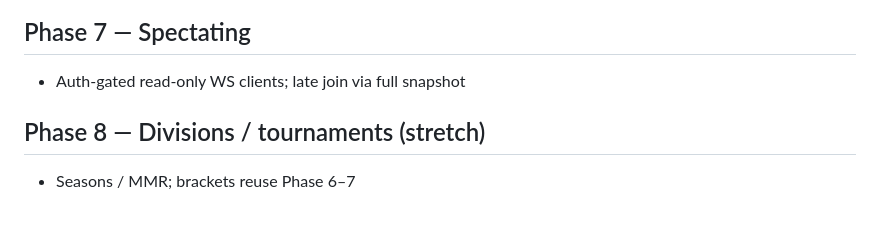
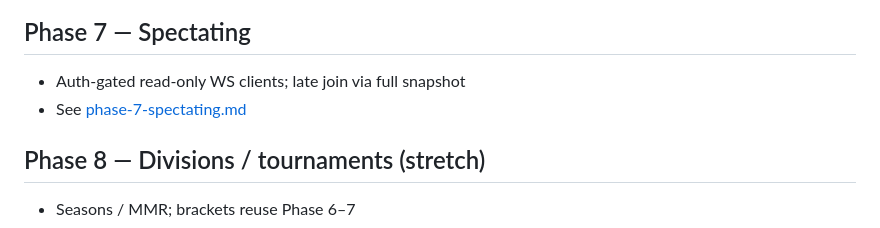
Before and after one commit to Lewistrick/mamba, a Markdown page: .claude/plans/mamba-full-implementation-plan.md, the part around the change. Rendered like a GitHub page.

Commit message:
Create plan for phase 7 - spectating

```diff
--- a/.claude/plans/mamba-full-implementation-plan.md
+++ b/.claude/plans/mamba-full-implementation-plan.md
@@ -109,6 +109,7 @@ flowchart LR
 ## Phase 7 — Spectating
 
 - Auth-gated read-only WS clients; late join via full snapshot
+- See [phase-7-spectating.md](phase-7-spectating.md)
 
 ## Phase 8 — Divisions / tournaments (stretch)
 
```
Also changed, not shown: .claude/plans/phase-7-spectating.md (added, +47 -0 lines).
